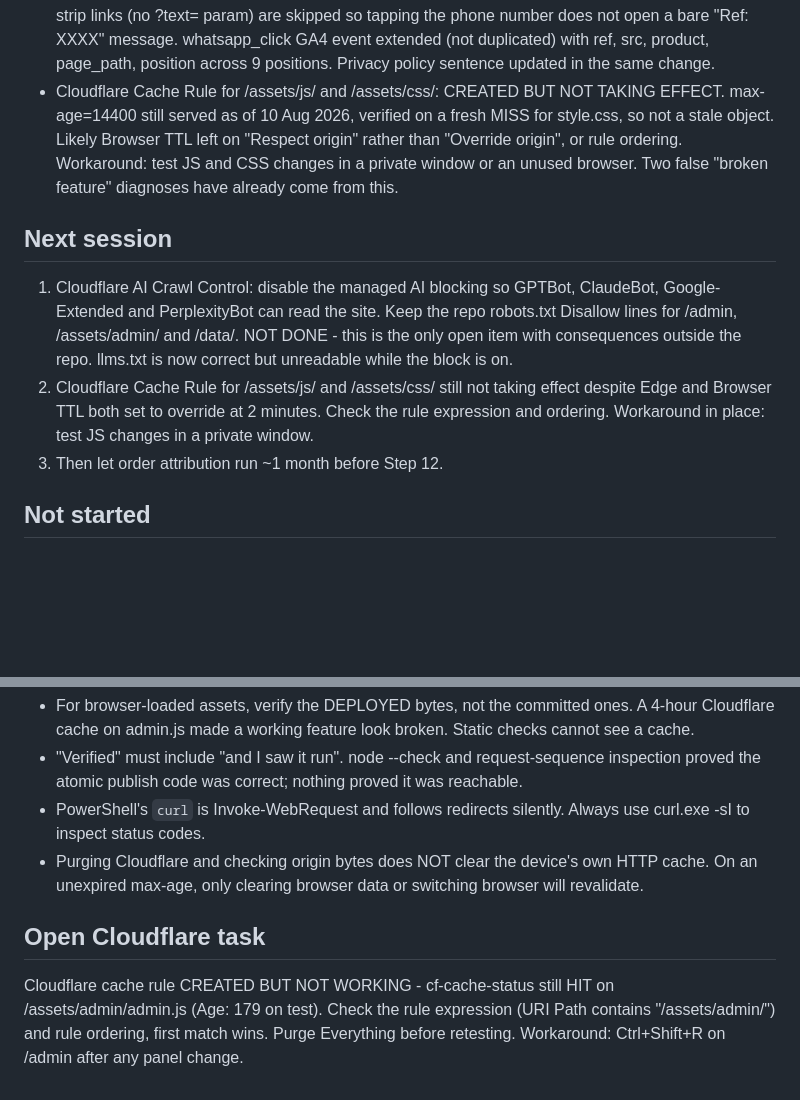
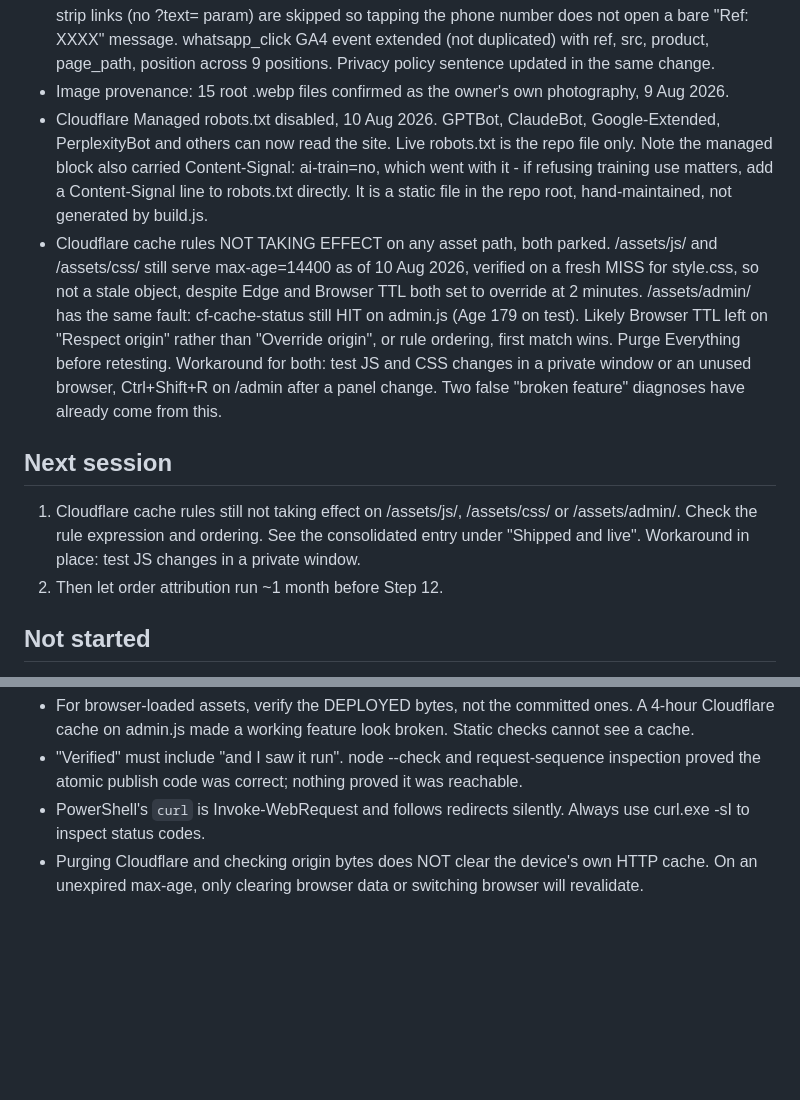
Before and after one commit to zeeshan-shaheen/saffronofkashmir, a Markdown page: docs/RESUME.md, 2 parts joined by grey strips. Drawn GitHub-style; blank space fills up the shorter version.

Commit message:
docs: record crawler unblock, consolidate cache notes

```diff
--- a/docs/RESUME.md
+++ b/docs/RESUME.md
@@ -61,26 +61,34 @@ Node v26.3.0, zero dependencies.
   whatsapp_click GA4 event extended (not duplicated) with ref, src,
   product, page_path, position across 9 positions. Privacy policy
   sentence updated in the same change.
-- Cloudflare Cache Rule for /assets/js/ and /assets/css/: CREATED
-  BUT NOT TAKING EFFECT. max-age=14400 still served as of
-  10 Aug 2026, verified on a fresh MISS for style.css, so not a
-  stale object. Likely Browser TTL left on "Respect origin" rather
-  than "Override origin", or rule ordering. Workaround: test JS and
-  CSS changes in a private window or an unused browser. Two false
-  "broken feature" diagnoses have already come from this.
+- Image provenance: 15 root .webp files confirmed as the owner's
+  own photography, 9 Aug 2026.
+- Cloudflare Managed robots.txt disabled, 10 Aug 2026. GPTBot,
+  ClaudeBot, Google-Extended, PerplexityBot and others can now
+  read the site. Live robots.txt is the repo file only. Note the
+  managed block also carried Content-Signal: ai-train=no, which
+  went with it - if refusing training use matters, add a
+  Content-Signal line to robots.txt directly. It is a static file
+  in the repo root, hand-maintained, not generated by build.js.
+- Cloudflare cache rules NOT TAKING EFFECT on any asset path, both
+  parked. /assets/js/ and /assets/css/ still serve max-age=14400
+  as of 10 Aug 2026, verified on a fresh MISS for style.css, so not
+  a stale object, despite Edge and Browser TTL both set to override
+  at 2 minutes. /assets/admin/ has the same fault: cf-cache-status
+  still HIT on admin.js (Age 179 on test). Likely Browser TTL left
+  on "Respect origin" rather than "Override origin", or rule
+  ordering, first match wins. Purge Everything before retesting.
+  Workaround for both: test JS and CSS changes in a private window
+  or an unused browser, Ctrl+Shift+R on /admin after a panel
+  change. Two false "broken feature" diagnoses have already come
+  from this.
 
 ## Next session
-1. Cloudflare AI Crawl Control: disable the managed AI blocking so
-   GPTBot, ClaudeBot, Google-Extended and PerplexityBot can read
-   the site. Keep the repo robots.txt Disallow lines for /admin,
-   /assets/admin/ and /data/. NOT DONE - this is the only open
-   item with consequences outside the repo. llms.txt is now
-   correct but unreadable while the block is on.
-2. Cloudflare Cache Rule for /assets/js/ and /assets/css/ still not
-   taking effect despite Edge and Browser TTL both set to override
-   at 2 minutes. Check the rule expression and ordering. Workaround
-   in place: test JS changes in a private window.
-3. Then let order attribution run ~1 month before Step 12.
+1. Cloudflare cache rules still not taking effect on /assets/js/,
+   /assets/css/ or /assets/admin/. Check the rule expression and
+   ordering. See the consolidated entry under "Shipped and live".
+   Workaround in place: test JS changes in a private window.
+2. Then let order attribution run ~1 month before Step 12.
 
 ## Not started
 - Step 6: og:image -> JPEG; og:type product on detail pages;
@@ -170,10 +178,3 @@ Node v26.3.0, zero dependencies.
 - Purging Cloudflare and checking origin bytes does NOT clear the
   device's own HTTP cache. On an unexpired max-age, only clearing
   browser data or switching browser will revalidate.
-
-## Open Cloudflare task
-Cloudflare cache rule CREATED BUT NOT WORKING - cf-cache-status
-still HIT on /assets/admin/admin.js (Age: 179 on test). Check the
-rule expression (URI Path contains "/assets/admin/") and rule
-ordering, first match wins. Purge Everything before retesting.
-Workaround: Ctrl+Shift+R on /admin after any panel change.
```
